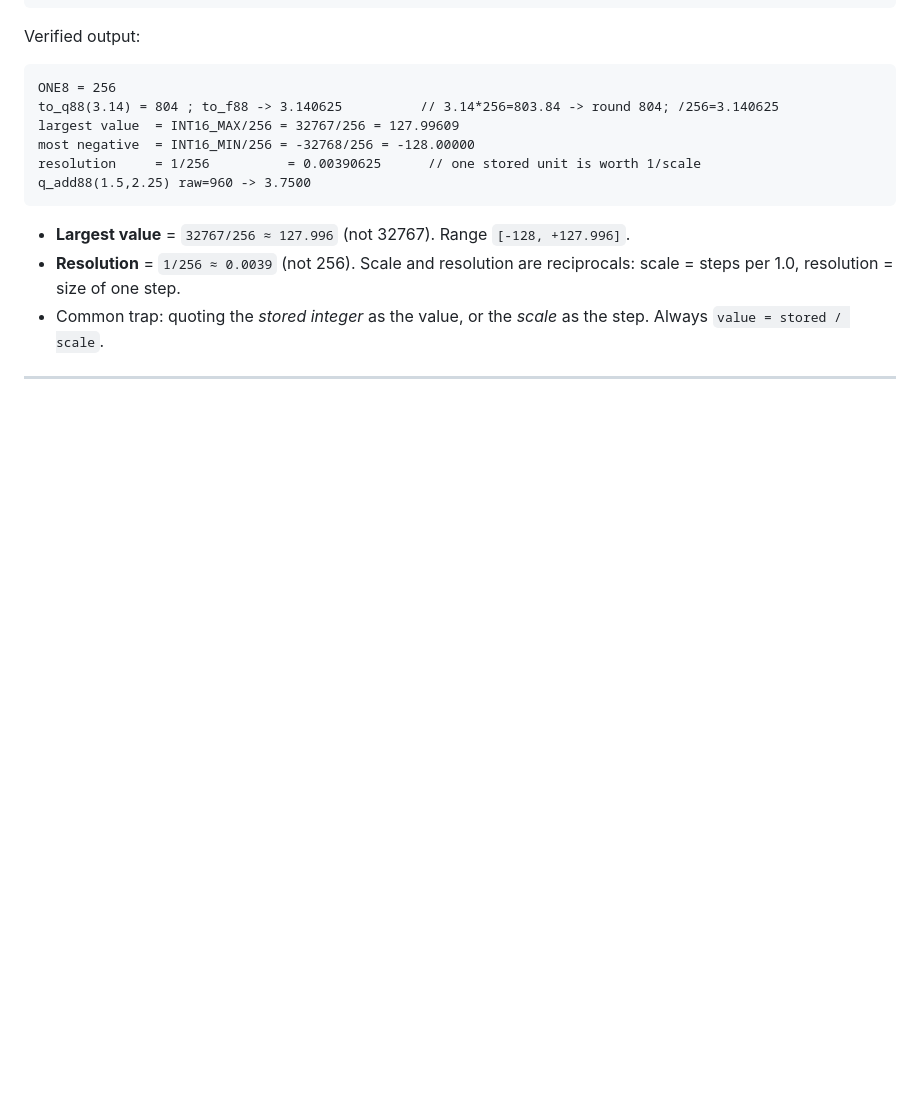
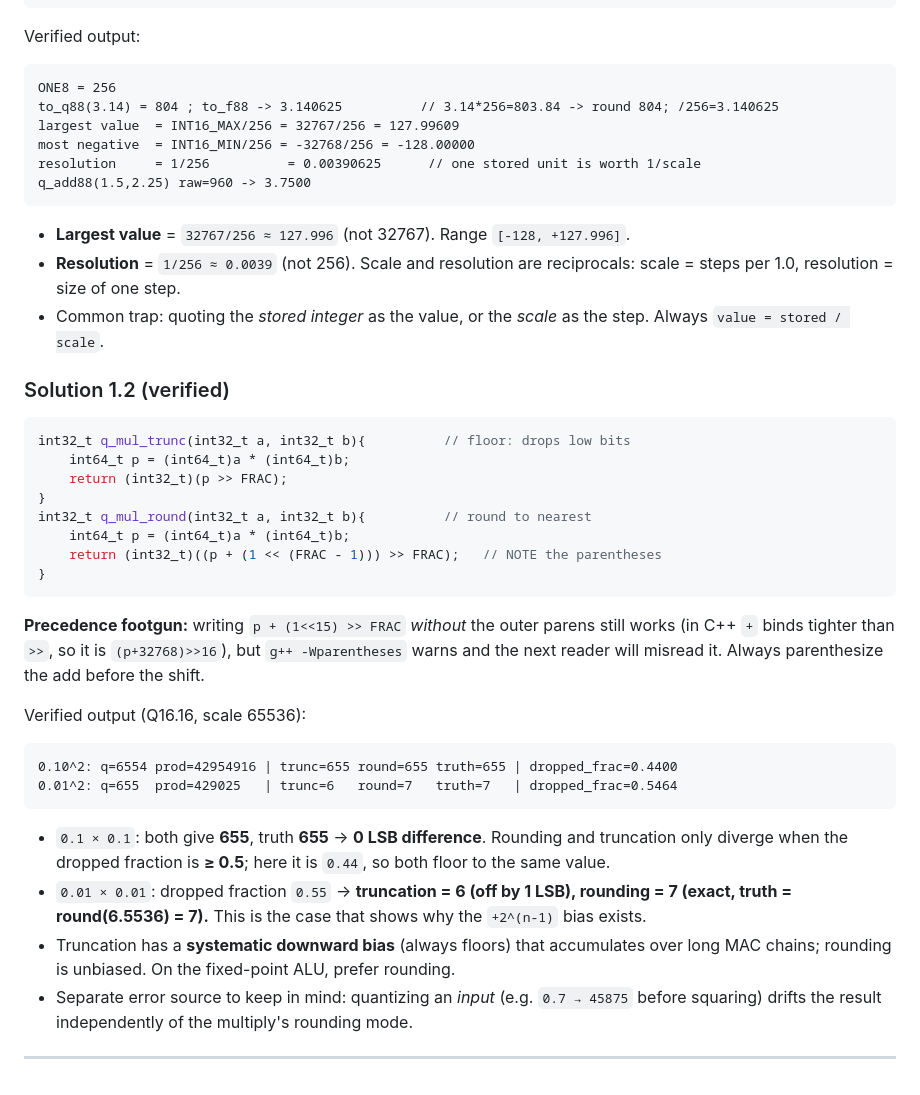
Before and after one commit to Yalee104/Programming-Review, a Markdown page: kernel_interview_prep.md, the part around the change. GitHub-like rendering; blank space fills up the shorter version.

Commit message:
Topic 1: record verified solution for exercise 1.2 (rounding vs truncation)
Both q_mul variants are correct; add the parentheses/precedence note for the
rounding bias, and the verified numbers: 0.1*0.1 gives no divergence (dropped
fraction 0.44<0.5) while 0.01*0.01 does (trunc=6 vs round=7, truth=7).

Co-Authored-By: Claude Opus 4.8 <noreply@anthropic.com>
Claude-Session: https://claude.ai/code/session_01VwUREbp7ZxUSgBRPKrwUp5

````diff
--- a/kernel_interview_prep.md
+++ b/kernel_interview_prep.md
@@ -260,4 +260,42 @@ q_add88(1.5,2.25) raw=960 -> 3.7500
 - Common trap: quoting the *stored integer* as the value, or the *scale* as the
   step. Always `value = stored / scale`.
 
+### Solution 1.2 (verified)
+
+```cpp
+int32_t q_mul_trunc(int32_t a, int32_t b){          // floor: drops low bits
+    int64_t p = (int64_t)a * (int64_t)b;
+    return (int32_t)(p >> FRAC);
+}
+int32_t q_mul_round(int32_t a, int32_t b){          // round to nearest
+    int64_t p = (int64_t)a * (int64_t)b;
+    return (int32_t)((p + (1 << (FRAC - 1))) >> FRAC);   // NOTE the parentheses
+}
+```
+
+**Precedence footgun:** writing `p + (1<<15) >> FRAC` *without* the outer parens
+still works (in C++ `+` binds tighter than `>>`, so it is `(p+32768)>>16`), but
+`g++ -Wparentheses` warns and the next reader will misread it. Always
+parenthesize the add before the shift.
+
+Verified output (Q16.16, scale 65536):
+
+```
+0.10^2: q=6554 prod=42954916 | trunc=655 round=655 truth=655 | dropped_frac=0.4400
+0.01^2: q=655  prod=429025   | trunc=6   round=7   truth=7   | dropped_frac=0.5464
+```
+
+- `0.1 × 0.1`: both give **655**, truth **655** → **0 LSB difference**. Rounding
+  and truncation only diverge when the dropped fraction is **≥ 0.5**; here it is
+  `0.44`, so both floor to the same value.
+- `0.01 × 0.01`: dropped fraction `0.55` → **truncation = 6 (off by 1 LSB),
+  rounding = 7 (exact, truth = round(6.5536) = 7).** This is the case that shows
+  why the `+2^(n-1)` bias exists.
+- Truncation has a **systematic downward bias** (always floors) that accumulates
+  over long MAC chains; rounding is unbiased. On the fixed-point ALU, prefer
+  rounding.
+- Separate error source to keep in mind: quantizing an *input* (e.g.
+  `0.7 → 45875` before squaring) drifts the result independently of the
+  multiply's rounding mode.
+
 ---
````
